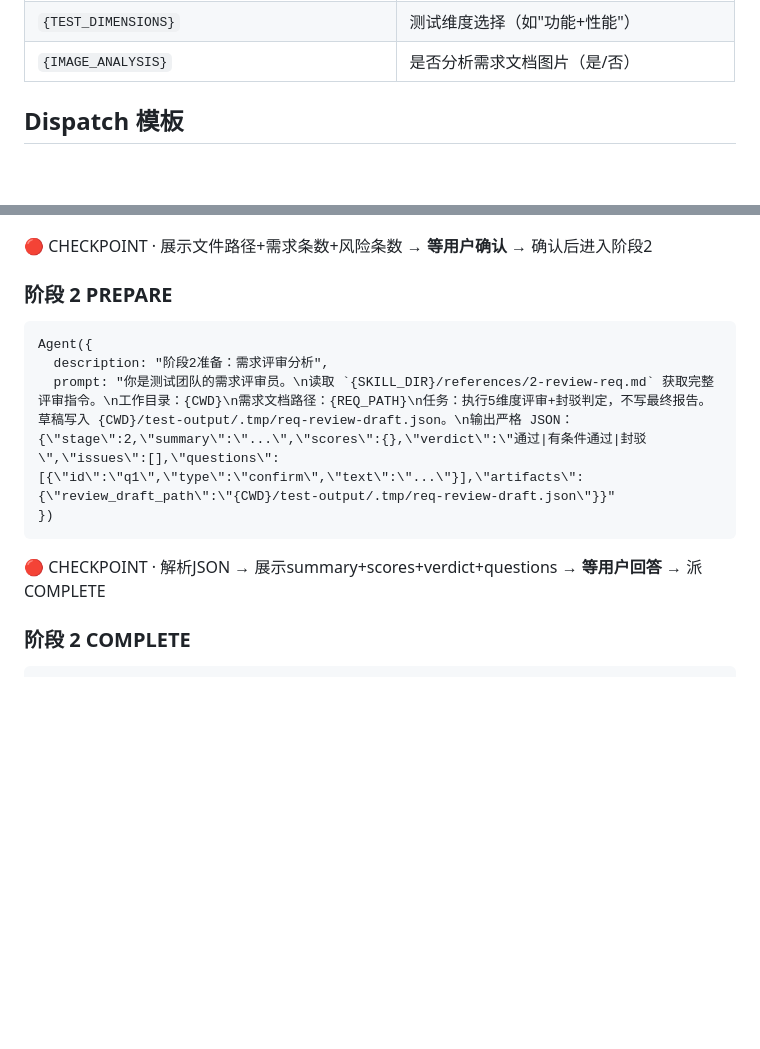
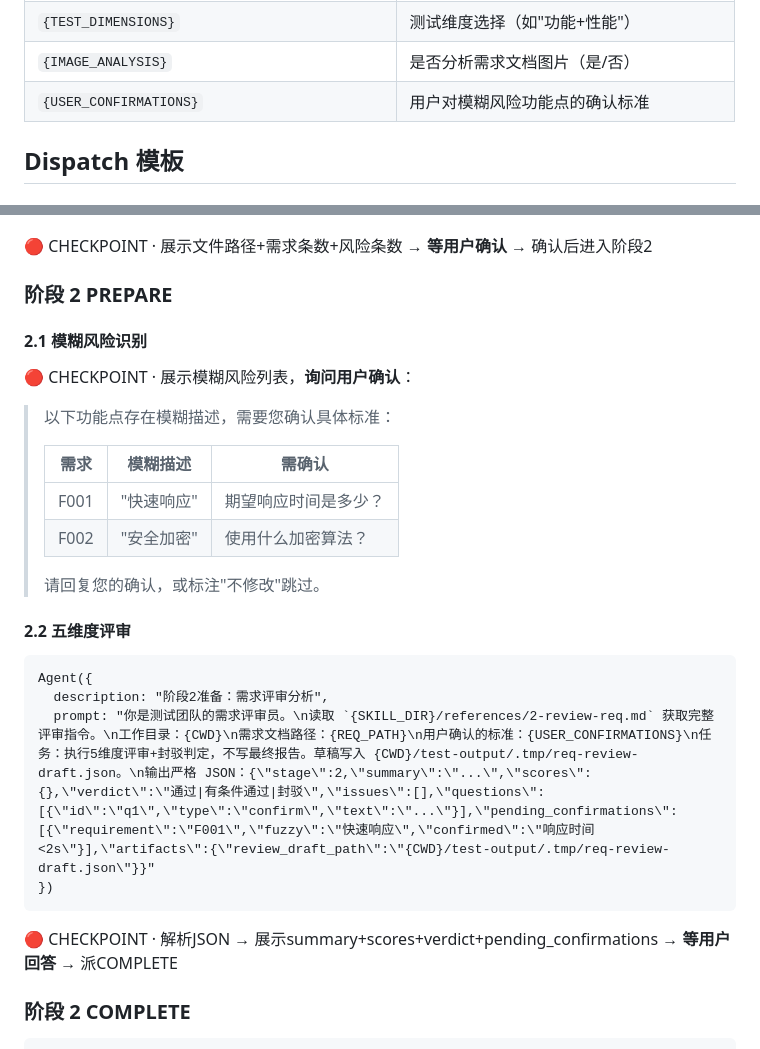
Before and after one commit to JNan-QQ/my-agent-plugin, a Markdown page: skills/test-team/SKILL.md, 2 parts joined by grey strips. Rendered like a GitHub page; blank space fills up the shorter version.

Commit message:
optimize test-team: 阶段2增加模糊风险识别+评分规则细化
主要改进：
1. 增加模糊风险功能点识别（6类模糊词检查）
2. 询问用户确认具体标准（性能/安全/兼容/状态/时间/数量）
3. 评分规则细化为具体检查项和扣分标准
4. 评审报告增加待确认项章节
5. 阶段2增加用户确认环节

````diff
--- a/skills/test-team/SKILL.md
+++ b/skills/test-team/SKILL.md
@@ -101,6 +101,7 @@ description: 测试团队6阶段工作流技能：需求分析→需求评审→
 | `{BATCH/BATCH_START/TOTAL/REQ_IDS}` | 批次控制 |
 | `{TEST_DIMENSIONS}` | 测试维度选择（如"功能+性能"） |
 | `{IMAGE_ANALYSIS}` | 是否分析需求文档图片（是/否） |
+| `{USER_CONFIRMATIONS}` | 用户对模糊风险功能点的确认标准 |
 
 ## Dispatch 模板
 
@@ -141,14 +142,29 @@ Agent({
 
 ### 阶段 2 PREPARE
 
+#### 2.1 模糊风险识别
+
+🔴 CHECKPOINT · 展示模糊风险列表，**询问用户确认**：
+
+> 以下功能点存在模糊描述，需要您确认具体标准：
+>
+> | 需求 | 模糊描述 | 需确认 |
+> |------|---------|--------|
+> | F001 | "快速响应" | 期望响应时间是多少？ |
+> | F002 | "安全加密" | 使用什么加密算法？ |
+>
+> 请回复您的确认，或标注"不修改"跳过。
+
+#### 2.2 五维度评审
+
 ```
 Agent({
   description: "阶段2准备：需求评审分析",
-  prompt: "你是测试团队的需求评审员。\n读取 `{SKILL_DIR}/references/2-review-req.md` 获取完整评审指令。\n工作目录：{CWD}\n需求文档路径：{REQ_PATH}\n任务：执行5维度评审+封驳判定，不写最终报告。草稿写入 {CWD}/test-output/.tmp/req-review-draft.json。\n输出严格 JSON：{\"stage\":2,\"summary\":\"...\",\"scores\":{},\"verdict\":\"通过|有条件通过|封驳\",\"issues\":[],\"questions\":[{\"id\":\"q1\",\"type\":\"confirm\",\"text\":\"...\"}],\"artifacts\":{\"review_draft_path\":\"{CWD}/test-output/.tmp/req-review-draft.json\"}}"
+  prompt: "你是测试团队的需求评审员。\n读取 `{SKILL_DIR}/references/2-review-req.md` 获取完整评审指令。\n工作目录：{CWD}\n需求文档路径：{REQ_PATH}\n用户确认的标准：{USER_CONFIRMATIONS}\n任务：执行5维度评审+封驳判定，不写最终报告。草稿写入 {CWD}/test-output/.tmp/req-review-draft.json。\n输出严格 JSON：{\"stage\":2,\"summary\":\"...\",\"scores\":{},\"verdict\":\"通过|有条件通过|封驳\",\"issues\":[],\"questions\":[{\"id\":\"q1\",\"type\":\"confirm\",\"text\":\"...\"}],\"pending_confirmations\":[{\"requirement\":\"F001\",\"fuzzy\":\"快速响应\",\"confirmed\":\"响应时间<2s\"}],\"artifacts\":{\"review_draft_path\":\"{CWD}/test-output/.tmp/req-review-draft.json\"}}"
 })
 ```
 
-🔴 CHECKPOINT · 解析JSON → 展示summary+scores+verdict+questions → **等用户回答** → 派COMPLETE
+🔴 CHECKPOINT · 解析JSON → 展示summary+scores+verdict+pending_confirmations → **等用户回答** → 派COMPLETE
 
 ### 阶段 2 COMPLETE
 
````
Also changed, not shown: 1 other file.
